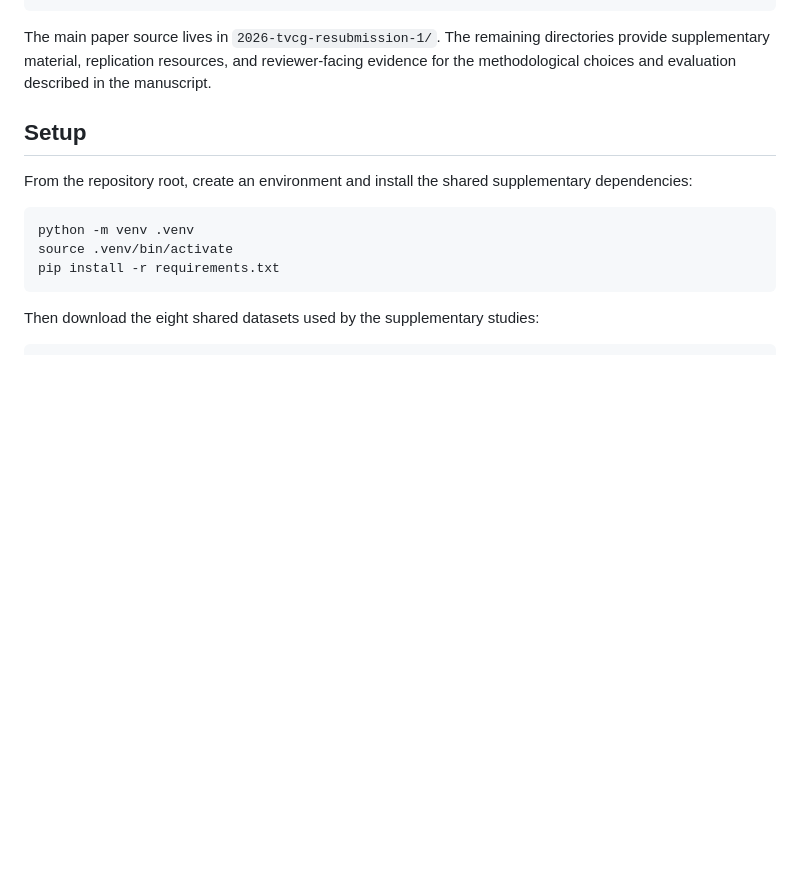
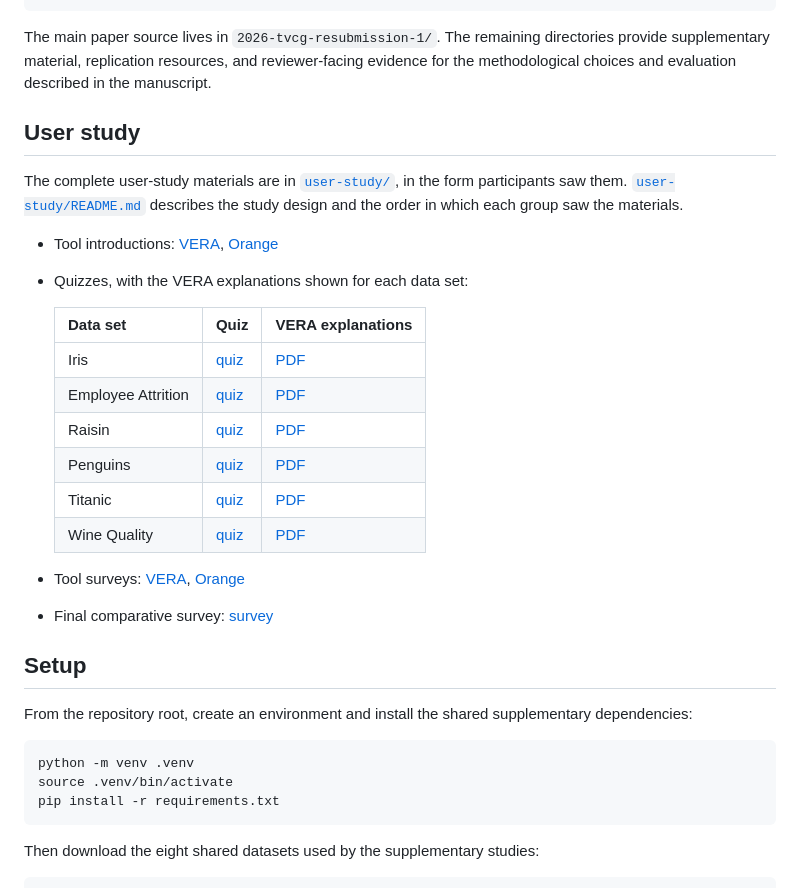
Before and after one commit to pavlin-policar/vera-paper, a Markdown page: README.md, the part around the change. GitHub-like rendering; blank space fills up the shorter version.

Commit message:
Link the user-study materials directly from the README
Reviewer 3 asked for the user-study details in the supplement; the
response keeps them in the repository instead, so the top-level README
now links each introduction, quiz, VERA explanation, and survey.

````diff
--- a/README.md
+++ b/README.md
@@ -25,6 +25,25 @@ tvcg-embedding-annotation/
 ```
 
 The main paper source lives in `2026-tvcg-resubmission-1/`. The remaining directories provide supplementary material, replication resources, and reviewer-facing evidence for the methodological choices and evaluation described in the manuscript.
+
+## User study
+
+The complete user-study materials are in [`user-study/`](user-study/), in the form participants saw them. [`user-study/README.md`](user-study/README.md) describes the study design and the order in which each group saw the materials.
+
+- Tool introductions: [VERA](user-study/vera-introduction.md), [Orange](user-study/orange-introduction.md)
+- Quizzes, with the VERA explanations shown for each data set:
+
+  | Data set | Quiz | VERA explanations |
+  |---|---|---|
+  | Iris | [quiz](user-study/quiz-1-iris.md) | [PDF](user-study/vera-explanations/vera_explanations_iris.pdf) |
+  | Employee Attrition | [quiz](user-study/quiz-2-employee-attrition.md) | [PDF](user-study/vera-explanations/vera_explanations_attrition.pdf) |
+  | Raisin | [quiz](user-study/quiz-3-raisin.md) | [PDF](user-study/vera-explanations/vera_explanations_raisin.pdf) |
+  | Penguins | [quiz](user-study/quiz-1-penguins.md) | [PDF](user-study/vera-explanations/vera_explanations_penguins.pdf) |
+  | Titanic | [quiz](user-study/quiz-2-titanic.md) | [PDF](user-study/vera-explanations/vera_explanations_titanic.pdf) |
+  | Wine Quality | [quiz](user-study/quiz-3-wine-quality.md) | [PDF](user-study/vera-explanations/vera_explanations_wine_quality.pdf) |
+
+- Tool surveys: [VERA](user-study/vera-survey.md), [Orange](user-study/orange-survey.md)
+- Final comparative survey: [survey](user-study/final-survey.md)
 
 ## Setup
 
````
